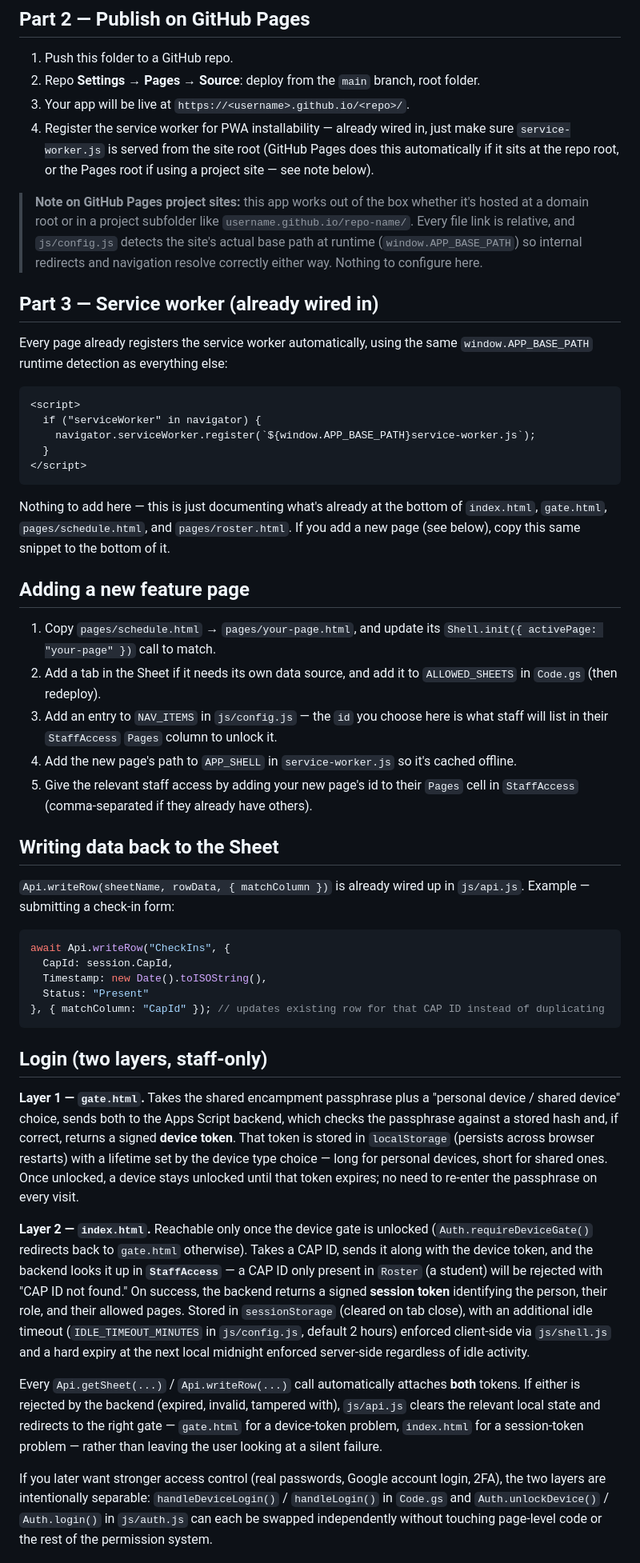
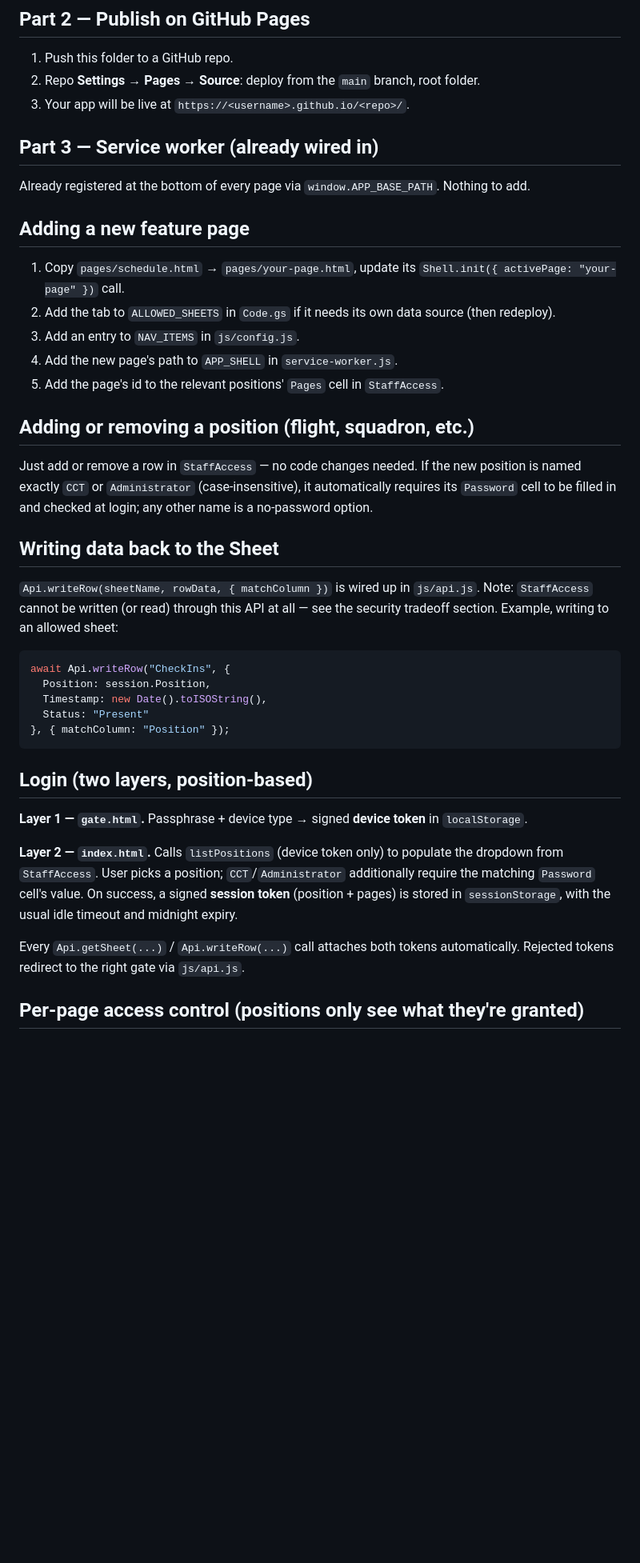
Before and after one commit to mshayev92/njwg-encampment, a Markdown page: README.md, the part around one of its changes. Shown at 80% size. GitHub-like rendering; blank space fills up the shorter version.

````diff
--- a/README.md
+++ b/README.md
@@ -117,51 +118,42 @@ APPS_SCRIPT_URL: "https://script.google.com/macros/s/AKfycb.../exec",
 1. Push this folder to a GitHub repo.
 2. Repo **Settings → Pages → Source**: deploy from the `main` branch, root folder.
 3. Your app will be live at `https://<username>.github.io/<repo>/`.
-4. Register the service worker for PWA installability — already wired in, just make sure `service-worker.js` is served from the site root (GitHub Pages does this automatically if it sits at the repo root, or the Pages root if using a project site — see note below).
-
-> **Note on GitHub Pages project sites:** this app works out of the box whether it's hosted at a domain root or in a project subfolder like `username.github.io/repo-name/`. Every file link is relative, and `js/config.js` detects the site's actual base path at runtime (`window.APP_BASE_PATH`) so internal redirects and navigation resolve correctly either way. Nothing to configure here.
 
 ## Part 3 — Service worker (already wired in)
 
-Every page already registers the service worker automatically, using the same `window.APP_BASE_PATH` runtime detection as everything else:
-
-```html
-<script>
-  if ("serviceWorker" in navigator) {
-    navigator.serviceWorker.register(`${window.APP_BASE_PATH}service-worker.js`);
-  }
-</script>
-```
-
-Nothing to add here — this is just documenting what's already at the bottom of `index.html`, `gate.html`, `pages/schedule.html`, and `pages/roster.html`. If you add a new page (see below), copy this same snippet to the bottom of it.
+Already registered at the bottom of every page via `window.APP_BASE_PATH`. Nothing to add.
 
 ## Adding a new feature page
 
-1. Copy `pages/schedule.html` → `pages/your-page.html`, and update its `Shell.init({ activePage: "your-page" })` call to match.
-2. Add a tab in the Sheet if it needs its own data source, and add it to `ALLOWED_SHEETS` in `Code.gs` (then redeploy).
-3. Add an entry to `NAV_ITEMS` in `js/config.js` — the `id` you choose here is what staff will list in their `StaffAccess` `Pages` column to unlock it.
-4. Add the new page's path to `APP_SHELL` in `service-worker.js` so it's cached offline.
-5. Give the relevant staff access by adding your new page's id to their `Pages` cell in `StaffAccess` (comma-separated if they already have others).
+1. Copy `pages/schedule.html` → `pages/your-page.html`, update its `Shell.init({ activePage: "your-page" })` call.
+2. Add the tab to `ALLOWED_SHEETS` in `Code.gs` if it needs its own data source (then redeploy).
+3. Add an entry to `NAV_ITEMS` in `js/config.js`.
+4. Add the new page's path to `APP_SHELL` in `service-worker.js`.
+5. Add the page's id to the relevant positions' `Pages` cell in `StaffAccess`.
+
+## Adding or removing a position (flight, squadron, etc.)
+
+Just add or remove a row in `StaffAccess` — no code changes needed. If the new position is named exactly `CCT` or `Administrator` (case-insensitive), it automatically requires its `Password` cell to be filled in and checked at login; any other name is a no-password option.
 
 ## Writing data back to the Sheet
 
-`Api.writeRow(sheetName, rowData, { matchColumn })` is already wired up in `js/api.js`. Example — submitting a check-in form:
+`Api.writeRow(sheetName, rowData, { matchColumn })` is wired up in `js/api.js`. Note: `StaffAccess` cannot be written (or read) through this API at all — see the security tradeoff section. Example, writing to an allowed sheet:
 
 ```js
 await Api.writeRow("CheckIns", {
-  CapId: session.CapId,
+  Position: session.Position,
   Timestamp: new Date().toISOString(),
   Status: "Present"
-}, { matchColumn: "CapId" }); // updates existing row for that CAP ID instead of duplicating
+}, { matchColumn: "Position" });
 ```
 
-## Login (two layers, staff-only)
+## Login (two layers, position-based)
 
-**Layer 1 — `gate.html`.** Takes the shared encampment passphrase plus a "personal device / shared device" choice, sends both to the Apps Script backend, which checks the passphrase against a stored hash and, if correct, returns a signed **device token**. That token is stored in `localStorage` (persists across browser restarts) with a lifetime set by the device type choice — long for personal devices, short for shared ones. Once unlocked, a device stays unlocked until that token expires; no need to re-enter the passphrase on every visit.
+**Layer 1 — `gate.html`.** Passphrase + device type → signed **device token** in `localStorage`.
 
-**Layer 2 — `index.html`.** Reachable only once the device gate is unlocked (`Auth.requireDeviceGate()` redirects back to `gate.html` otherwise). Takes a CAP ID, sends it along with the device token, and the backend looks it up in **`StaffAccess`** — a CAP ID only present in `Roster` (a student) will be rejected with "CAP ID not found." On success, the backend returns a signed **session token** identifying the person, their role, and their allowed pages. Stored in `sessionStorage` (cleared on tab close), with an additional idle timeout (`IDLE_TIMEOUT_MINUTES` in `js/config.js`, default 2 hours) enforced client-side via `js/shell.js` and a hard expiry at the next local midnight enforced server-side regardless of idle activity.
+**Layer 2 — `index.html`.** Calls `listPositions` (device token only) to populate the dropdown from `StaffAccess`. User picks a position; `CCT`/`Administrator` additionally require the matching `Password` cell's value. On success, a signed **session token** (position + pages) is stored in `sessionStorage`, with the usual idle timeout and midnight expiry.
 
-Every `Api.getSheet(...)` / `Api.writeRow(...)` call automatically attaches **both** tokens. If either is rejected by the backend (expired, invalid, tampered with), `js/api.js` clears the relevant local state and redirects to the right gate — `gate.html` for a device-token problem, `index.html` for a session-token problem — rather than leaving the user looking at a silent failure.
+Every `Api.getSheet(...)` / `Api.writeRow(...)` call attaches both tokens automatically. Rejected tokens redirect to the right gate via `js/api.js`.
 
-If you later want stronger access control (real passwords, Google account login, 2FA), the two layers are intentionally separable: `handleDeviceLogin()` / `handleLogin()` in `Code.gs` and `Auth.unlockDevice()` / `Auth.login()` in `js/auth.js` can each be swapped independently without touching page-level code or the rest of the permission system.
+## Per-page access control (positions only see what they're granted)
 
````
Also changed, not shown: other parts of README.md (+57 -64 lines).
